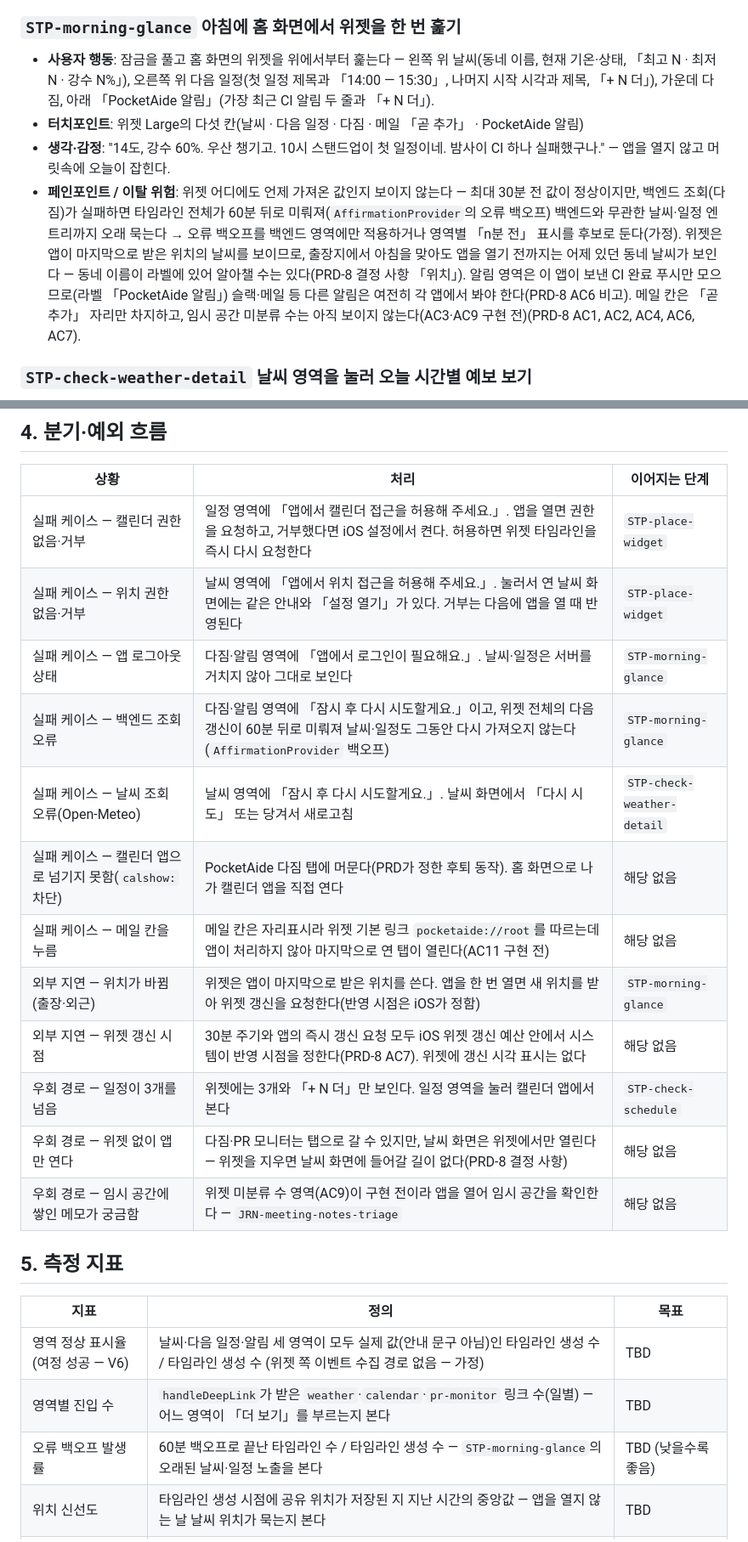
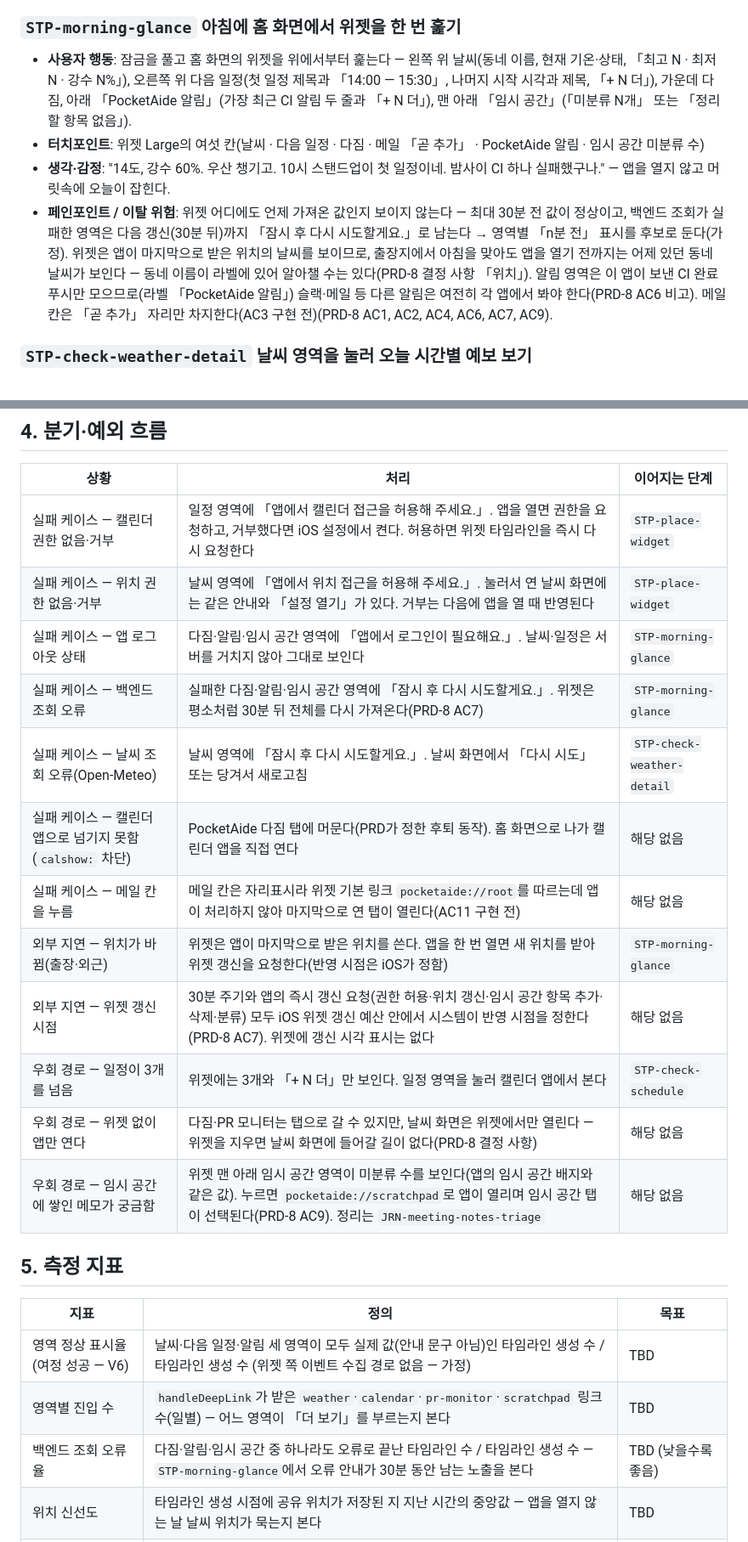
Before and after one commit to dlddu/pocket-aide, a Markdown page: docs/user-journeys/JRN-morning-widget-glance.md, 2 parts joined by grey strips. Shown at 85% size. Drawn GitHub-style.

Commit message:
docs(journeys): JRN-morning-widget-glance v0.2 — #198 착지 반영 (rct_20261009-0005) (#204)
Co-authored-by: reconciler-bot <reconciler@dlddu.dev>
Co-authored-by: Claude Opus 5.5 <noreply@anthropic.com>

```diff
--- a/docs/user-journeys/JRN-morning-widget-glance.md
+++ b/docs/user-journeys/JRN-morning-widget-glance.md
@@ -50,10 +50,10 @@ PocketAide 제품 개요와 가치는 [`../product/values.md`](../product/values
 
 ### `STP-morning-glance` 아침에 홈 화면에서 위젯을 한 번 훑기
 
-- **사용자 행동**: 잠금을 풀고 홈 화면의 위젯을 위에서부터 훑는다 — 왼쪽 위 날씨(동네 이름, 현재 기온·상태, 「최고 N · 최저 N · 강수 N%」), 오른쪽 위 다음 일정(첫 일정 제목과 「14:00 — 15:30」, 나머지 시작 시각과 제목, 「+ N 더」), 가운데 다짐, 아래 「PocketAide 알림」(가장 최근 CI 알림 두 줄과 「+ N 더」).
-- **터치포인트**: 위젯 Large의 다섯 칸(날씨 · 다음 일정 · 다짐 · 메일 「곧 추가」 · PocketAide 알림)
+- **사용자 행동**: 잠금을 풀고 홈 화면의 위젯을 위에서부터 훑는다 — 왼쪽 위 날씨(동네 이름, 현재 기온·상태, 「최고 N · 최저 N · 강수 N%」), 오른쪽 위 다음 일정(첫 일정 제목과 「14:00 — 15:30」, 나머지 시작 시각과 제목, 「+ N 더」), 가운데 다짐, 아래 「PocketAide 알림」(가장 최근 CI 알림 두 줄과 「+ N 더」), 맨 아래 「임시 공간」(「미분류 N개」 또는 「정리할 항목 없음」).
+- **터치포인트**: 위젯 Large의 여섯 칸(날씨 · 다음 일정 · 다짐 · 메일 「곧 추가」 · PocketAide 알림 · 임시 공간 미분류 수)
 - **생각·감정**: "14도, 강수 60%. 우산 챙기고. 10시 스탠드업이 첫 일정이네. 밤사이 CI 하나 실패했구나." — 앱을 열지 않고 머릿속에 오늘이 잡힌다.
-- **페인포인트 / 이탈 위험**: 위젯 어디에도 언제 가져온 값인지 보이지 않는다 — 최대 30분 전 값이 정상이지만, 백엔드 조회(다짐)가 실패하면 타임라인 전체가 60분 뒤로 미뤄져(`AffirmationProvider`의 오류 백오프) 백엔드와 무관한 날씨·일정 엔트리까지 오래 묵는다 → 오류 백오프를 백엔드 영역에만 적용하거나 영역별 「n분 전」 표시를 후보로 둔다(가정). 위젯은 앱이 마지막으로 받은 위치의 날씨를 보이므로, 출장지에서 아침을 맞아도 앱을 열기 전까지는 어제 있던 동네 날씨가 보인다 — 동네 이름이 라벨에 있어 알아챌 수는 있다(PRD-8 결정 사항 「위치」). 알림 영역은 이 앱이 보낸 CI 완료 푸시만 모으므로(라벨 「PocketAide 알림」) 슬랙·메일 등 다른 알림은 여전히 각 앱에서 봐야 한다(PRD-8 AC6 비고). 메일 칸은 「곧 추가」 자리만 차지하고, 임시 공간 미분류 수는 아직 보이지 않는다(AC3·AC9 구현 전)(PRD-8 AC1, AC2, AC4, AC6, AC7).
+- **페인포인트 / 이탈 위험**: 위젯 어디에도 언제 가져온 값인지 보이지 않는다 — 최대 30분 전 값이 정상이고, 백엔드 조회가 실패한 영역은 다음 갱신(30분 뒤)까지 「잠시 후 다시 시도할게요.」로 남는다 → 영역별 「n분 전」 표시를 후보로 둔다(가정). 위젯은 앱이 마지막으로 받은 위치의 날씨를 보이므로, 출장지에서 아침을 맞아도 앱을 열기 전까지는 어제 있던 동네 날씨가 보인다 — 동네 이름이 라벨에 있어 알아챌 수는 있다(PRD-8 결정 사항 「위치」). 알림 영역은 이 앱이 보낸 CI 완료 푸시만 모으므로(라벨 「PocketAide 알림」) 슬랙·메일 등 다른 알림은 여전히 각 앱에서 봐야 한다(PRD-8 AC6 비고). 메일 칸은 「곧 추가」 자리만 차지한다(AC3 구현 전)(PRD-8 AC1, AC2, AC4, AC6, AC7, AC9).
 
 ### `STP-check-weather-detail` 날씨 영역을 눌러 오늘 시간별 예보 보기
 
@@ -82,24 +82,24 @@ PocketAide 제품 개요와 가치는 [`../product/values.md`](../product/values
 |---|---|---|
 | 실패 케이스 — 캘린더 권한 없음·거부 | 일정 영역에 「앱에서 캘린더 접근을 허용해 주세요.」. 앱을 열면 권한을 요청하고, 거부했다면 iOS 설정에서 켠다. 허용하면 위젯 타임라인을 즉시 다시 요청한다 | `STP-place-widget` |
 | 실패 케이스 — 위치 권한 없음·거부 | 날씨 영역에 「앱에서 위치 접근을 허용해 주세요.」. 눌러서 연 날씨 화면에는 같은 안내와 「설정 열기」가 있다. 거부는 다음에 앱을 열 때 반영된다 | `STP-place-widget` |
-| 실패 케이스 — 앱 로그아웃 상태 | 다짐·알림 영역에 「앱에서 로그인이 필요해요.」. 날씨·일정은 서버를 거치지 않아 그대로 보인다 | `STP-morning-glance` |
-| 실패 케이스 — 백엔드 조회 오류 | 다짐·알림 영역에 「잠시 후 다시 시도할게요.」이고, 위젯 전체의 다음 갱신이 60분 뒤로 미뤄져 날씨·일정도 그동안 다시 가져오지 않는다(`AffirmationProvider` 백오프) | `STP-morning-glance` |
+| 실패 케이스 — 앱 로그아웃 상태 | 다짐·알림·임시 공간 영역에 「앱에서 로그인이 필요해요.」. 날씨·일정은 서버를 거치지 않아 그대로 보인다 | `STP-morning-glance` |
+| 실패 케이스 — 백엔드 조회 오류 | 실패한 다짐·알림·임시 공간 영역에 「잠시 후 다시 시도할게요.」. 위젯은 평소처럼 30분 뒤 전체를 다시 가져온다(PRD-8 AC7) | `STP-morning-glance` |
 | 실패 케이스 — 날씨 조회 오류(Open-Meteo) | 날씨 영역에 「잠시 후 다시 시도할게요.」. 날씨 화면에서 「다시 시도」 또는 당겨서 새로고침 | `STP-check-weather-detail` |
 | 실패 케이스 — 캘린더 앱으로 넘기지 못함(`calshow:` 차단) | PocketAide 다짐 탭에 머문다(PRD가 정한 후퇴 동작). 홈 화면으로 나가 캘린더 앱을 직접 연다 | 해당 없음 |
 | 실패 케이스 — 메일 칸을 누름 | 메일 칸은 자리표시라 위젯 기본 링크 `pocketaide://root`를 따르는데 앱이 처리하지 않아 마지막으로 연 탭이 열린다(AC11 구현 전) | 해당 없음 |
 | 외부 지연 — 위치가 바뀜(출장·외근) | 위젯은 앱이 마지막으로 받은 위치를 쓴다. 앱을 한 번 열면 새 위치를 받아 위젯 갱신을 요청한다(반영 시점은 iOS가 정함) | `STP-morning-glance` |
-| 외부 지연 — 위젯 갱신 시점 | 30분 주기와 앱의 즉시 갱신 요청 모두 iOS 위젯 갱신 예산 안에서 시스템이 반영 시점을 정한다(PRD-8 AC7). 위젯에 갱신 시각 표시는 없다 | 해당 없음 |
+| 외부 지연 — 위젯 갱신 시점 | 30분 주기와 앱의 즉시 갱신 요청(권한 허용·위치 갱신·임시 공간 항목 추가·삭제·분류) 모두 iOS 위젯 갱신 예산 안에서 시스템이 반영 시점을 정한다(PRD-8 AC7). 위젯에 갱신 시각 표시는 없다 | 해당 없음 |
 | 우회 경로 — 일정이 3개를 넘음 | 위젯에는 3개와 「+ N 더」만 보인다. 일정 영역을 눌러 캘린더 앱에서 본다 | `STP-check-schedule` |
 | 우회 경로 — 위젯 없이 앱만 연다 | 다짐·PR 모니터는 탭으로 갈 수 있지만, 날씨 화면은 위젯에서만 열린다 — 위젯을 지우면 날씨 화면에 들어갈 길이 없다(PRD-8 결정 사항) | 해당 없음 |
-| 우회 경로 — 임시 공간에 쌓인 메모가 궁금함 | 위젯 미분류 수 영역(AC9)이 구현 전이라 앱을 열어 임시 공간을 확인한다 — `JRN-meeting-notes-triage` | 해당 없음 |
+| 우회 경로 — 임시 공간에 쌓인 메모가 궁금함 | 위젯 맨 아래 임시 공간 영역이 미분류 수를 보인다(앱의 임시 공간 배지와 같은 값). 누르면 `pocketaide://scratchpad`로 앱이 열리며 임시 공간 탭이 선택된다(PRD-8 AC9). 정리는 `JRN-meeting-notes-triage` | 해당 없음 |
 
 ## 5. 측정 지표
 
 | 지표 | 정의 | 목표 |
 |---|---|---|
 | 영역 정상 표시율 (여정 성공 — V6) | 날씨·다음 일정·알림 세 영역이 모두 실제 값(안내 문구 아님)인 타임라인 생성 수 / 타임라인 생성 수 (위젯 쪽 이벤트 수집 경로 없음 — 가정) | TBD |
-| 영역별 진입 수 | `handleDeepLink`가 받은 `weather`·`calendar`·`pr-monitor` 링크 수(일별) — 어느 영역이 「더 보기」를 부르는지 본다 | TBD |
-| 오류 백오프 발생률 | 60분 백오프로 끝난 타임라인 수 / 타임라인 생성 수 — `STP-morning-glance`의 오래된 날씨·일정 노출을 본다 | TBD (낮을수록 좋음) |
+| 영역별 진입 수 | `handleDeepLink`가 받은 `weather`·`calendar`·`pr-monitor`·`scratchpad` 링크 수(일별) — 어느 영역이 「더 보기」를 부르는지 본다 | TBD |
+| 백엔드 조회 오류율 | 다짐·알림·임시 공간 중 하나라도 오류로 끝난 타임라인 수 / 타임라인 생성 수 — `STP-morning-glance`에서 오류 안내가 30분 동안 남는 노출을 본다 | TBD (낮을수록 좋음) |
 | 위치 신선도 | 타임라인 생성 시점에 공유 위치가 저장된 지 지난 시간의 중앙값 — 앱을 열지 않는 날 날씨 위치가 묵는지 본다 | TBD |
 | 캘린더 넘김 실패율 | `calshow:` 열기 실패 수 / `pocketaide://calendar` 수신 수 — `STP-check-schedule` | 0% 유지 (iOS 업데이트 감시) |
 | 권한 안내 노출률 | 캘린더 또는 위치 권한 안내가 보인 타임라인 수 / 타임라인 생성 수 — `STP-place-widget` 이탈을 본다 | TBD |
```
Also changed, not shown: other parts of docs/user-journeys/JRN-morning-widget-glance.md (+6 -5 lines).
